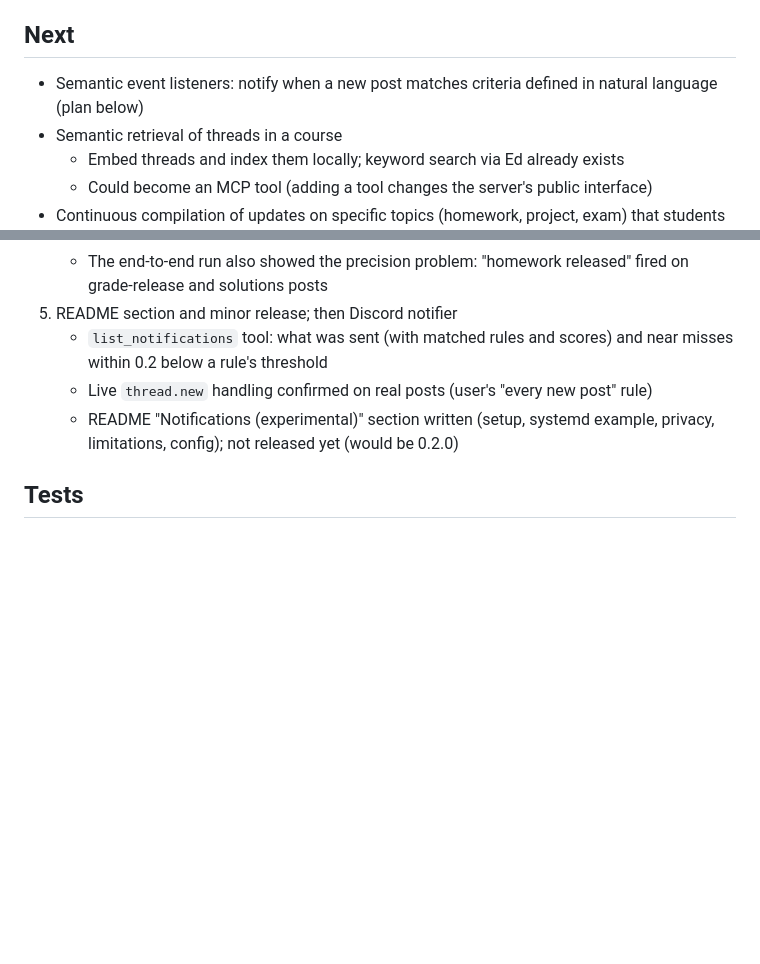
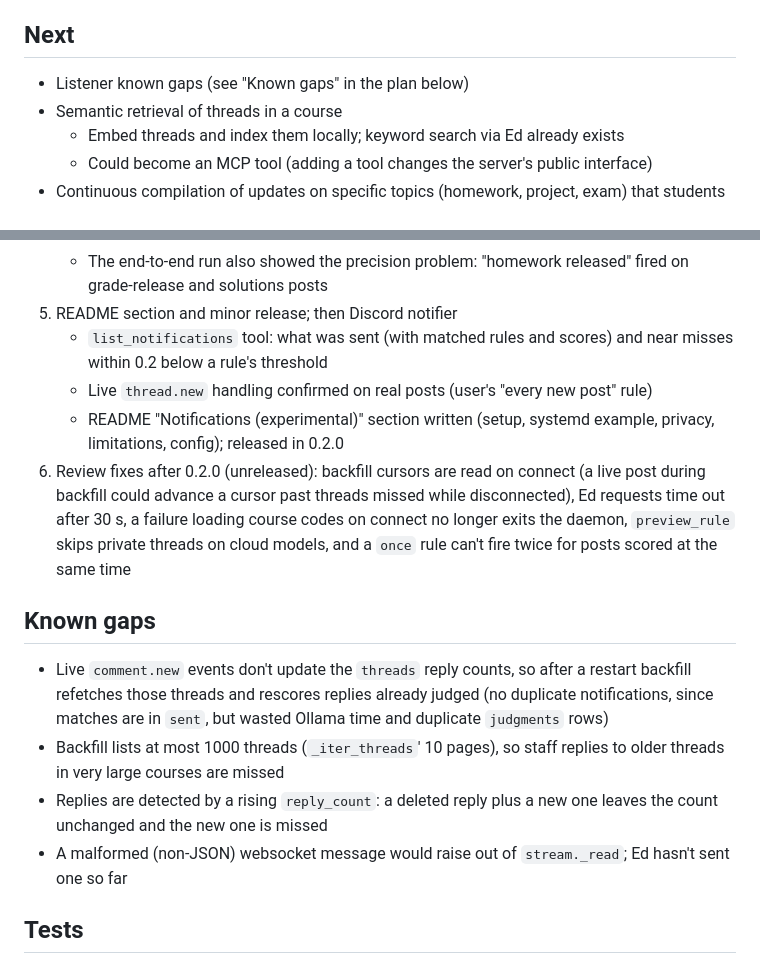
Before and after one commit to GalacticQuasar/ed-discussion-agent, a Markdown page: todo.md, 2 parts joined by grey strips. Drawn GitHub-style; blank space fills up the shorter version.

Commit message:
docs: record listener review fixes and known gaps in todo.md

```diff
--- a/todo.md
+++ b/todo.md
@@ -11,7 +11,7 @@
 - Semantic event listener (0.2.0): rule tools behind `ED_LISTENER=1`, `ed-discussion-mcp listen` daemon with System One judging, backfill, retries and ntfy (plan and findings below)
 
 ## Next
-- Semantic event listeners: notify when a new post matches criteria defined in natural language (plan below)
+- Listener known gaps (see "Known gaps" in the plan below)
 - Semantic retrieval of threads in a course
     - Embed threads and index them locally; keyword search via Ed already exists
     - Could become an MCP tool (adding a tool changes the server's public interface)
@@ -123,7 +123,14 @@
 5. README section and minor release; then Discord notifier
     - `list_notifications` tool: what was sent (with matched rules and scores) and near misses within 0.2 below a rule's threshold
     - Live `thread.new` handling confirmed on real posts (user's "every new post" rule)
-    - README "Notifications (experimental)" section written (setup, systemd example, privacy, limitations, config); not released yet (would be 0.2.0)
+    - README "Notifications (experimental)" section written (setup, systemd example, privacy, limitations, config); released in 0.2.0
+6. Review fixes after 0.2.0 (unreleased): backfill cursors are read on connect (a live post during backfill could advance a cursor past threads missed while disconnected), Ed requests time out after 30 s, a failure loading course codes on connect no longer exits the daemon, `preview_rule` skips private threads on cloud models, and a `once` rule can't fire twice for posts scored at the same time
+
+## Known gaps
+- Live `comment.new` events don't update the `threads` reply counts, so after a restart backfill refetches those threads and rescores replies already judged (no duplicate notifications, since matches are in `sent`, but wasted Ollama time and duplicate `judgments` rows)
+- Backfill lists at most 1000 threads (`_iter_threads`' 10 pages), so staff replies to older threads in very large courses are missed
+- Replies are detected by a rising `reply_count`: a deleted reply plus a new one leaves the count unchanged and the new one is missed
+- A malformed (non-JSON) websocket message would raise out of `stream._read`; Ed hasn't sent one so far
 
 ## Tests
 - System One and ntfy mocked with `responses`; a canned websocket feed replayed through the pipeline
```
